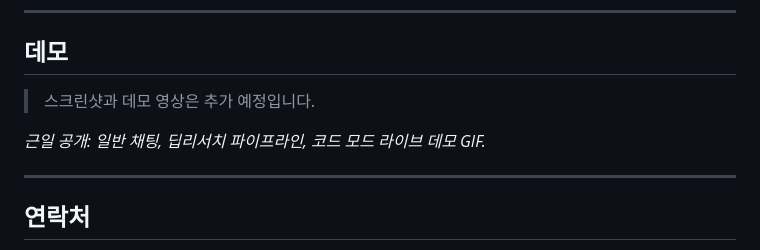
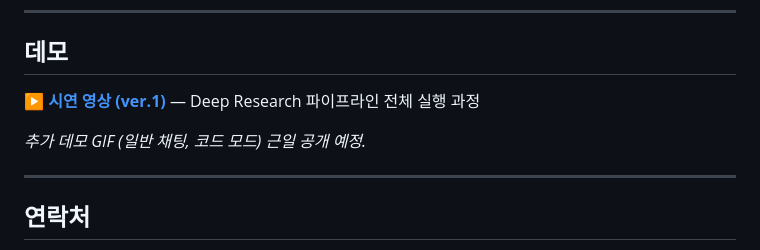
Before and after one commit to leovis87/portfolio-showcase, a Markdown page: README.ko.md, the part around the change. Drawn GitHub-style.

```diff
--- a/README.ko.md
+++ b/README.ko.md
@@ -569,9 +569,9 @@ mock 전략은 `types.ModuleType`에 `__path__`, `__spec__`, `__package__` 속
 
 ## 데모
 
-> 스크린샷과 데모 영상은 추가 예정입니다.
+▶️ **[시연 영상 (ver.1)](https://youtu.be/X5ZZsArnIgI?si=ae8kjMtiSfXRFhZd)** — Deep Research 파이프라인 전체 실행 과정
 
-*근일 공개: 일반 채팅, 딥리서치 파이프라인, 코드 모드 라이브 데모 GIF.*
+*추가 데모 GIF (일반 채팅, 코드 모드) 근일 공개 예정.*
 
 ---
 
```
Also changed, not shown: README.ja.md (+2 -2 lines), README.md (+2 -7 lines).
